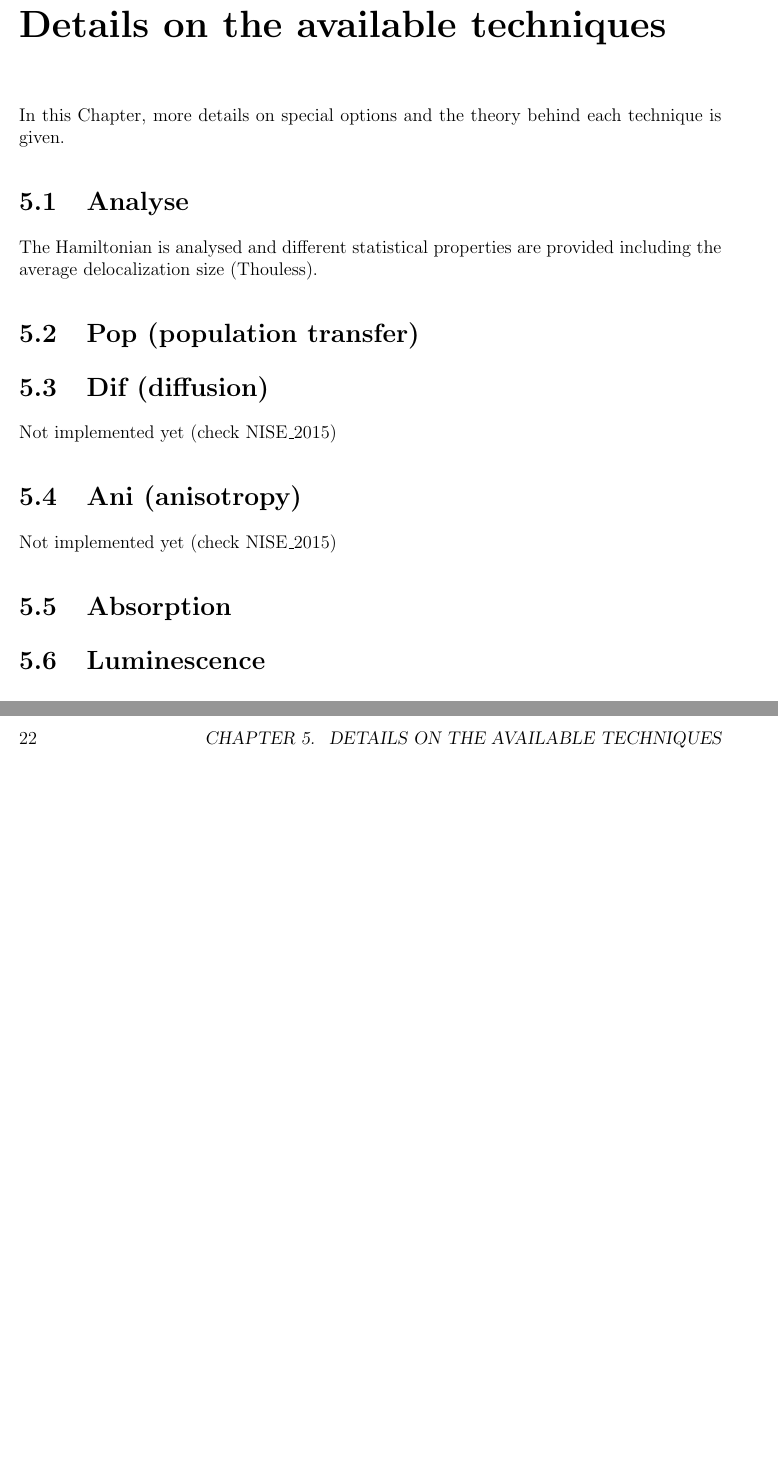
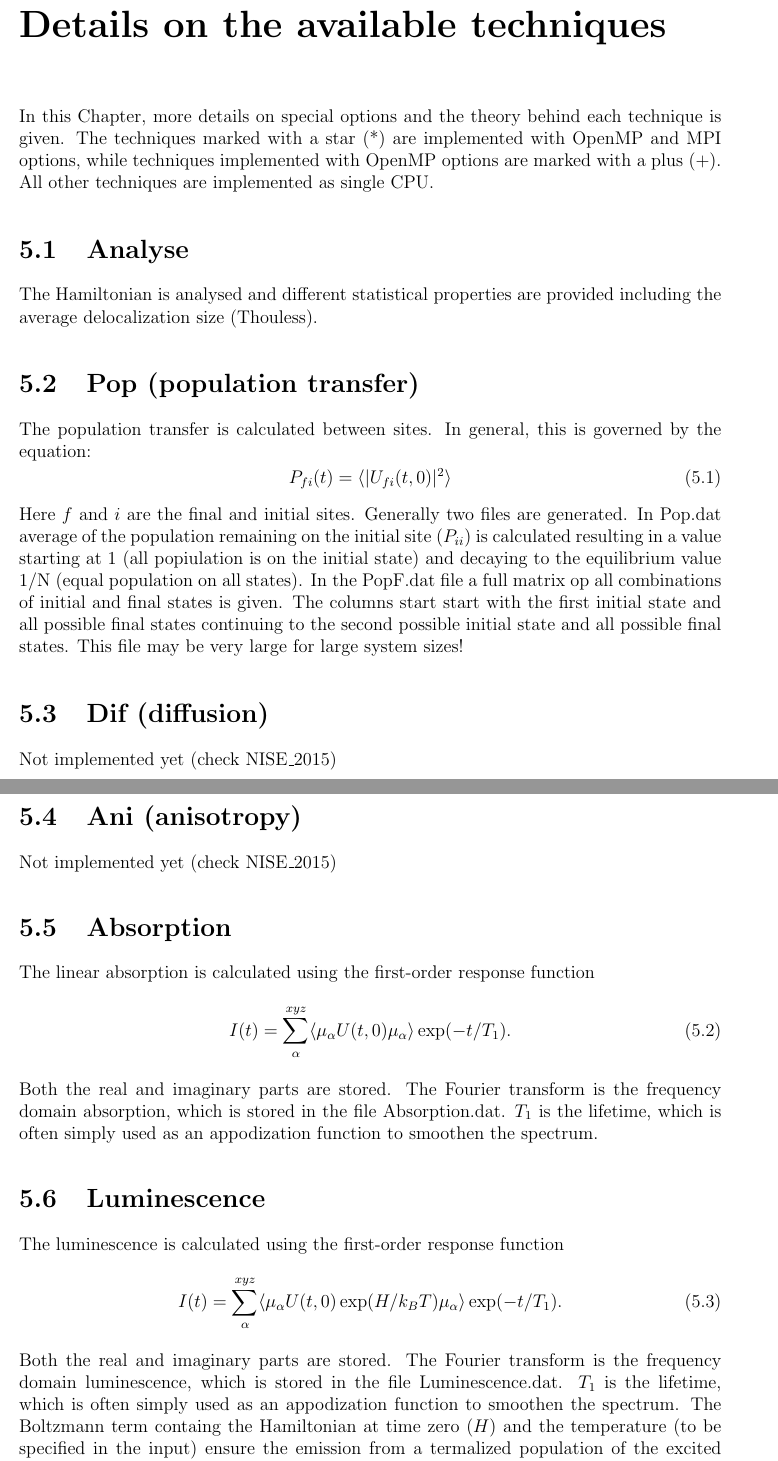
Before and after one commit to GHlacour/NISE_2017, a LaTeX thesis (doc/NISE.tex, which reads doc/techniques.tex): two parts of pages 23 and 24 of 30 before the commit and two parts of pages 23 and 24 of 32 after it, joined at a grey line, cut so that both start at the same text, the shorter picture padded with empty space. Compiled offline with pdfLaTeX.

Commit message:
Updated manual further with fixes of typography and adding more description on techniques

```diff
--- a/doc/techniques.tex
+++ b/doc/techniques.tex
@@ -1,14 +1,29 @@
 \chapter{\label{chap:techniques}Details on the available techniques}
-In this Chapter, more details on special options and the theory behind each technique is given.
+In this Chapter, more details on special options and the theory behind each technique is given. The techniques marked with a star (*) are implemented with OpenMP and MPI options, while techniques implemented with OpenMP options are marked with a plus (+). All other techniques are implemented as single CPU.
 \section{Analyse}
 The Hamiltonian is analysed and different statistical properties are provided including the average delocalization size (Thouless).
 \section{Pop (population transfer)}
+The population transfer is calculated between sites. In general, this is governed by the equation:
+\begin{equation}
+P_{fi}(t)=\langle |U_{fi}(t,0)|^2 \rangle
+\end{equation}
+Here $f$ and $i$ are the final and initial sites. Generally two files are generated. In Pop.dat average of the population remaining on the initial site ($P_{ii}$) is calculated resulting in a value starting at 1 (all popiulation is on the initial state) and decaying to the equilibrium value 1/N (equal population on all states). In the PopF.dat file a full matrix op all combinations of initial and final states is given. The columns start start with the first initial state and all possible final states continuing to the second possible initial state and all possible final states. This file may be very large for large system sizes!
 \section{Dif (diffusion)}
 Not implemented yet (check NISE\_2015)
 \section{Ani (anisotropy)}
 Not implemented yet (check NISE\_2015)
 \section{Absorption}
+The linear absorption is calculated using the first-order response function
+\begin{equation}
+I(t)=\sum_{\alpha}^{xyz}\langle\mu_{\alpha}U(t,0)\mu_{\alpha}\rangle\exp(-t/T_1).
+\end{equation}
+Both the real and imaginary parts are stored. The Fourier transform is the frequency domain absorption, which is stored in the file Absorption.dat. $T_1$ is the lifetime, which is often simply used as an appodization function to smoothen the spectrum.
 \section{Luminescence}
+The luminescence is calculated using the first-order response function
+\begin{equation}
+I(t)=\sum_{\alpha}^{xyz}\langle\mu_{\alpha}U(t,0)\exp(H/k_BT)\mu_{\alpha}\rangle\exp(-t/T_1).
+\end{equation}
+Both the real and imaginary parts are stored. The Fourier transform is the frequency domain luminescence, which is stored in the file Luminescence.dat. $T_1$ is the lifetime, which is often simply used as an appodization function to smoothen the spectrum. The Boltzmann term containg the Hamiltonian at time zero ($H$) and the temperature (to be specified in the input) ensure the emission from a termalized population of the excited state ignoring a potential Stoke's shift and effects of vibronic states.
 \section{LD (linear dichroism)}
 Not implemented yet (check NISE\_2015)
 \section{CD (circular dichroism)}
```
Also changed, not shown: doc/NISE.tex (+1 -1 lines), doc/input.tex (+1 -1 lines), NISE3.1.pdf, doc/techniques.tex (4 more changed lines).
